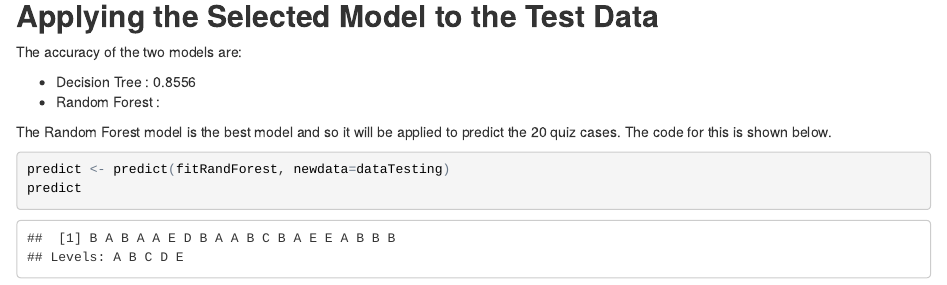
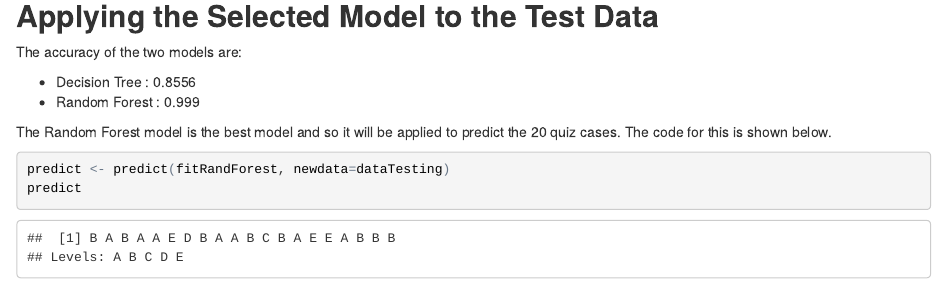
Before and after one commit to joao-a-silva/Practical-Machine-Learning-Final-Course, an R Markdown document (courseProject.Rmd): the page in a window 1100 px wide, from 5980 px down. The pictures show the output file courseProject.html that the author committed with the source, opened offline.

Commit message:
Update report

```diff
--- a/courseProject.Rmd
+++ b/courseProject.Rmd
@@ -133,7 +133,7 @@ confMatrix
 The accuracy of the two models are:
 
 * Decision Tree : 0.8556
-* Random Forest :
+* Random Forest : 0.999
 
 The Random Forest model is the best model and so it will be applied to predict the 20 quiz cases. The code for this is shown below.
 
```
Also changed, not shown: courseProject.html.
